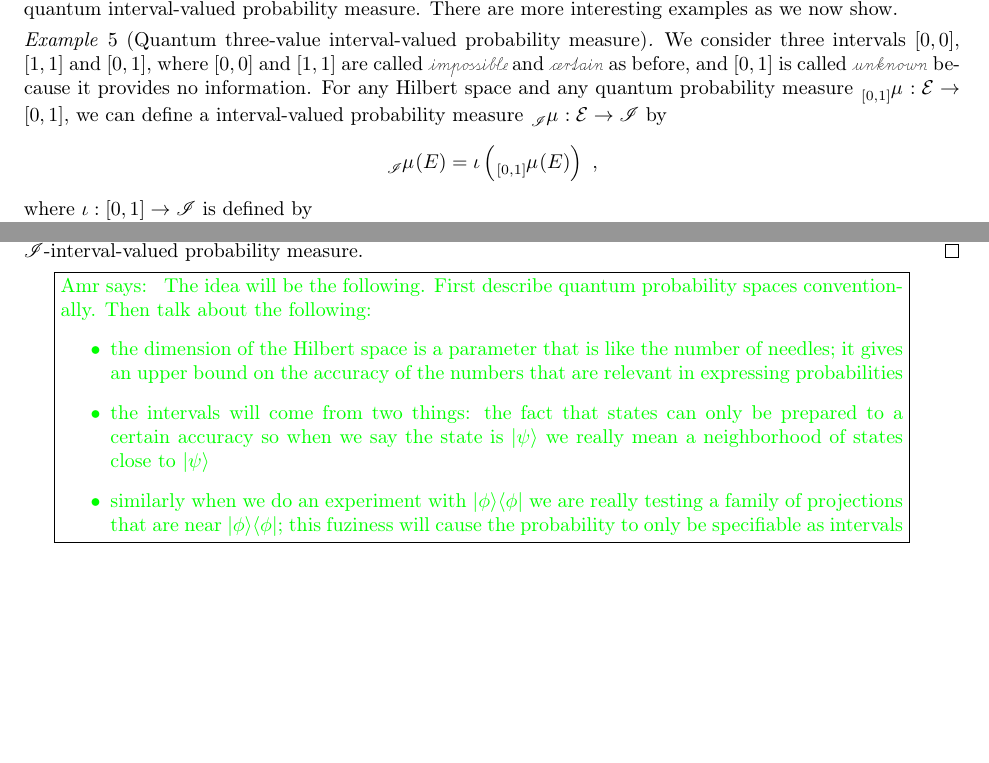
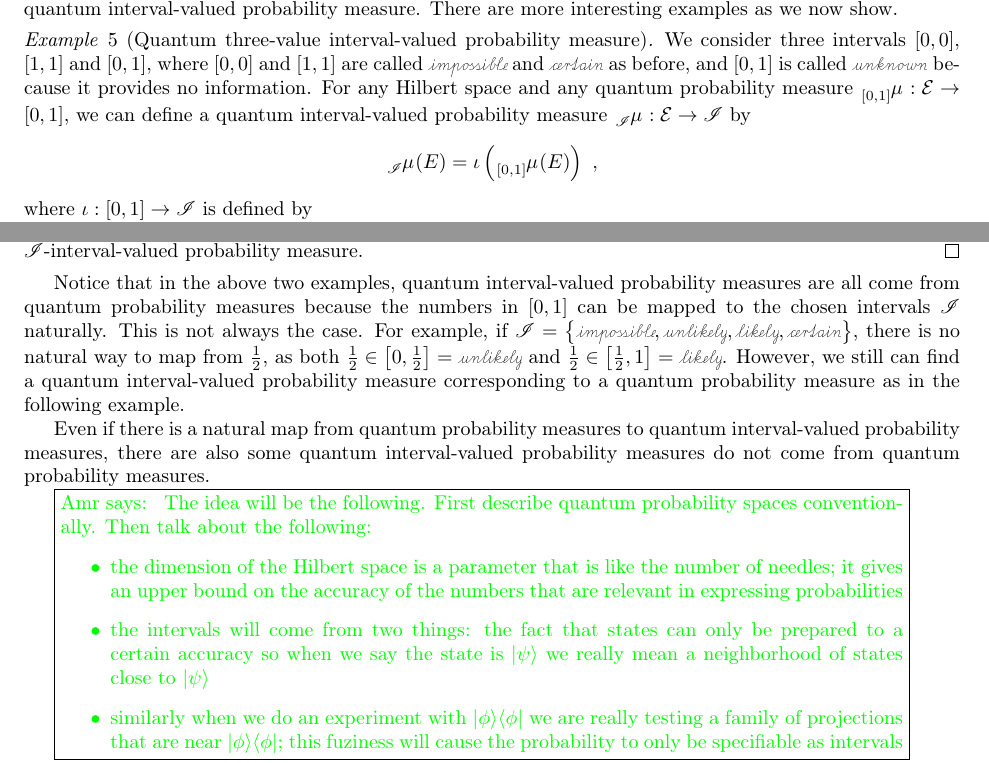
Before and after one commit to yuttai/Contextuality-and-Nonlocality-in-Discrete-Quantum-Theory, a LaTeX document (prob.tex): two parts of pages 8 and 9 of 12 before the commit and two parts of pages 8 and 9 of 13 after it, joined at a grey line, cut so that both start at the same text, the shorter picture padded with empty space. Compiled offline with pdfLaTeX.

Commit message:
prob.tex \subsection{Quantum Interval-valued Probability Measures} updates...

```diff
--- a/prob.tex
+++ b/prob.tex
@@ -1315,7 +1315,7 @@ and $\left[1,1\right]$ are called \imposs~and \necess~as before,
 and \emph{$\left[0,1\right]$} is called \unknown~because it provides
 no information. For any Hilbert space and any quantum probability
 measure~$\tensor*[_{\left[0,1\right]}]{\mu}{}:\events\rightarrow\left[0,1\right]$,
-we can define a interval-valued probability measure~$\tensor*[_{\mathscr{I}}]{\mu}{}:\events\rightarrow\mathscr{I}$
+we can define a quantum interval-valued probability measure~$\tensor*[_{\mathscr{I}}]{\mu}{}:\events\rightarrow\mathscr{I}$
 by
 \[
 \tensor*[_{\mathscr{I}}]{\mu}{}(E)=\iota\left(\tensor*[_{\left[0,1\right]}]{\mu}{}(E)\right)\textrm{ ,}
@@ -1336,6 +1336,20 @@ $\iota$ has two interested properties
 where $x$ and $\sideset{_{\mathbb{R}}}{_{i}}\sum x_{i}\in\left[0,1\right]$.
 By applying these two properties, it is easy to verify $\tensor*[_{\mathscr{I}}]{\mu}{}$
 is a quantum \emph{$\mathscr{I}$}-interval-valued probability measure.\qed\end{example}
+
+Notice that in the above two examples, quantum interval-valued probability
+measures are all come from quantum probability measures because the
+numbers in $\left[0,1\right]$ can be mapped to the chosen intervals~$\mathscr{I}$
+naturally. This is not always the case. For example, if $\mathscr{I}=\left\{ \imposs,\unlikely,\likely,\necess\right\} $,
+there is no natural way to map from $\frac{1}{2}$, as both $\frac{1}{2}\in\left[0,\frac{1}{2}\right]=\unlikely$
+and $\frac{1}{2}\in\left[\frac{1}{2},1\right]=\likely$. However,
+we still can find a quantum interval-valued probability measure corresponding
+to a quantum probability measure as in the following example.
+
+Even if there is a natural map from quantum probability measures to
+quantum interval-valued probability measures, there are also some
+quantum interval-valued probability measures do not come from quantum
+probability measures.
 
 \amr{ The idea will be the following. First describe quantum probability
 spaces conventionally. Then talk about the following:
```
Also changed, not shown: prob.pdf, 1 other file.
